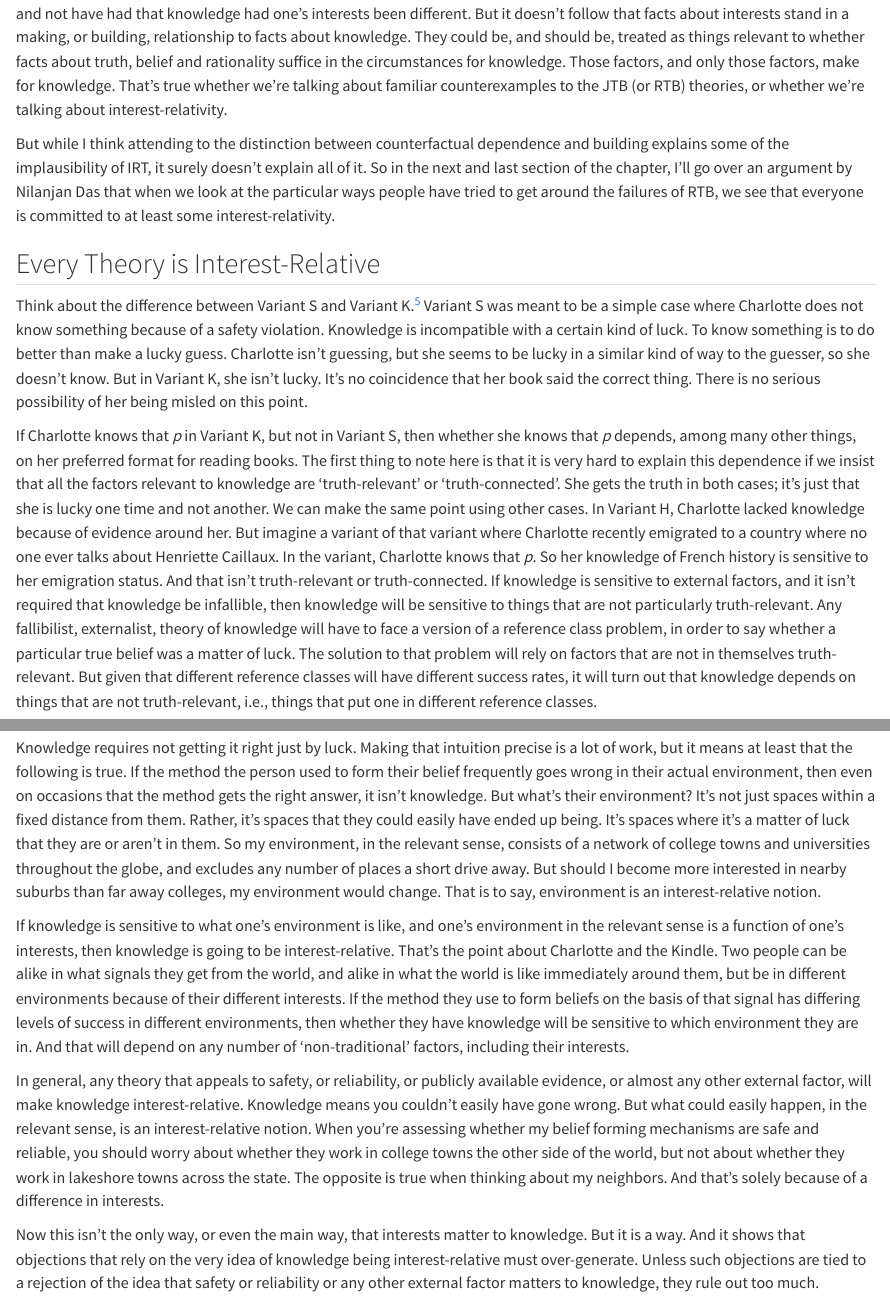
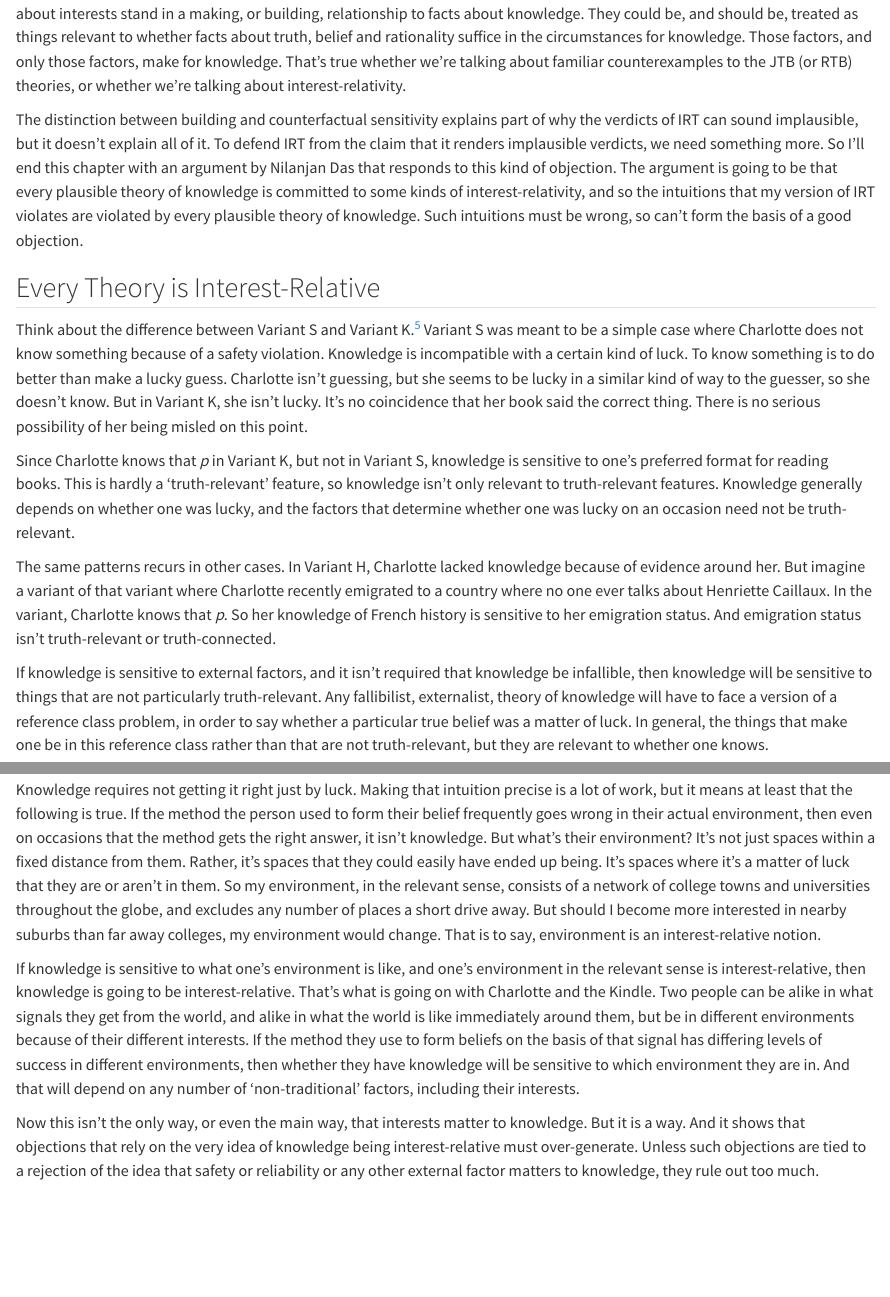
Before and after one commit to bweatherson/kahis-quarto, a Quarto document (changes.qmd): the page in a window 1100 px wide, from 8160 px down, and a second part further down, joined at a grey line. Rendered offline with R 4.5, knitr and Pandoc in place of Quarto, with nearby package versions.

Commit message:
Finished 7 and 8, started 5.6

```diff
--- a/changes.qmd
+++ b/changes.qmd
@@ -163,5 +163,5 @@ And I want to suggest, somewhat tentatively, that some of the objections to the
 
-But while I think attending to the distinction between counterfactual dependence and building explains some of the implausibility of IRT, it surely doesn't explain all of it. So in the next and last section of the chapter, I'll go over an argument by Nilanjan Das that when we look at the particular ways people have tried to get around the failures of RTB, we see that everyone is committed to at least some interest-relativity.
+The distinction between building and counterfactual sensitivity explains part of why the verdicts of IRT can sound implausible, but it doesn't explain all of it. To defend IRT from the claim that it renders implausible verdicts, we need something more. So I'll end this chapter with an argument by Nilanjan Das that responds to this kind of objection. The argument is going to be that every plausible theory of knowledge is committed to some kinds of interest-relativity, and so the intuitions that my version of IRT violates are violated by every plausible theory of knowledge. Such intuitions must be wrong, so can't form the basis of a good objection.
 
 ## Every Theory is Interest-Relative {#sec-das}
 
@@ -169,6 +169,8 @@ Think about the difference between Variant S and Variant K.[^changes-4] Variant
 
 [^changes-4]: Though they are making somewhat different points, there is a resemblance between these cases and the cases that Gendler and Hawthorne [-@Gendler2005] use to raise trouble for fake barn intuitions.
 
-If Charlotte knows that *p* in Variant K, but not in Variant S, then whether she knows that *p* depends, among many other things, on her preferred format for reading books. The first thing to note here is that it is very hard to explain this dependence if we insist that all the factors relevant to knowledge are 'truth-relevant' or 'truth-connected'. She gets the truth in both cases; it's just that she is lucky one time and not another. We can make the same point using other cases. In Variant H, Charlotte lacked knowledge because of evidence around her. But imagine a variant of that variant where Charlotte recently emigrated to a country where no one ever talks about Henriette Caillaux. In the variant, Charlotte knows that *p*. So her knowledge of French history is sensitive to her emigration status. And that isn't truth-relevant or truth-connected. If knowledge is sensitive to external factors, and it isn't required that knowledge be infallible, then knowledge will be sensitive to things that are not particularly truth-relevant. Any fallibilist, externalist, theory of knowledge will have to face a version of a reference class problem, in order to say whether a particular true belief was a matter of luck. The solution to that problem will rely on factors that are not in themselves truth-relevant. But given that different reference classes will have different success rates, it will turn out that knowledge depends on things that are not truth-relevant, i.e., things that put one in different reference classes.
+Since Charlotte knows that *p* in Variant K, but not in Variant S, knowledge is sensitive to one's preferred format for reading books. This is hardly a 'truth-relevant' feature, so knowledge isn't only relevant to truth-relevant features. Knowledge generally depends on whether one was lucky, and the factors that determine whether one was lucky on an occasion need not be truth-relevant.
 
-That's enough to argue against sweeping generalisations about what knowledge could or could not be sensitive to. Knowledge could be sensitive to anything, because anything could matter to a reference class. But as Nilanjan Das [-@DasThesis 116] shows, we can say something stronger. Cases like these can be used to directly argue for interest-relativity, even if one rejects all the other arguments in the existing literature on IRT.
+The same patterns recurs in other cases. In Variant H, Charlotte lacked knowledge because of evidence around her. But imagine a variant of that variant where Charlotte recently emigrated to a country where no one ever talks about Henriette Caillaux. In the variant, Charlotte knows that *p*. So her knowledge of French history is sensitive to her emigration status. And emigration status isn't truth-relevant or truth-connected.
+
+If knowledge is sensitive to external factors, and it isn't required that knowledge be infallible, then knowledge will be sensitive to things that are not particularly truth-relevant. Any fallibilist, externalist, theory of knowledge will have to face a version of a reference class problem, in order to say whether a particular true belief was a matter of luck. In general, the things that make one be in this reference class rather than that are not truth-relevant, but they are relevant to whether one knows.
@@ -175,9 +179,7 @@ That's enough to argue against sweeping generalisations about what knowledge cou
 
 Knowledge requires not getting it right just by luck. Making that intuition precise is a lot of work, but it means at least that the following is true. If the method the person used to form their belief frequently goes wrong in their actual environment, then even on occasions that the method gets the right answer, it isn't knowledge. But what's their environment? It's not just spaces within a fixed distance from them. Rather, it's spaces that they could easily have ended up being. It's spaces where it's a matter of luck that they are or aren't in them. So my environment, in the relevant sense, consists of a network of college towns and universities throughout the globe, and excludes any number of places a short drive away. But should I become more interested in nearby suburbs than far away colleges, my environment would change. That is to say, environment is an interest-relative notion.
 
-If knowledge is sensitive to what one's environment is like, and one's environment in the relevant sense is a function of one's interests, then knowledge is going to be interest-relative. That's the point about Charlotte and the Kindle. Two people can be alike in what signals they get from the world, and alike in what the world is like immediately around them, but be in different environments because of their different interests. If the method they use to form beliefs on the basis of that signal has differing levels of success in different environments, then whether they have knowledge will be sensitive to which environment they are in. And that will depend on any number of 'non-traditional' factors, including their interests.
-
-In general, any theory that appeals to safety, or reliability, or publicly available evidence, or almost any other external factor, will make knowledge interest-relative. Knowledge means you couldn't easily have gone wrong. But what could easily happen, in the relevant sense, is an interest-relative notion. When you're assessing whether my belief forming mechanisms are safe and reliable, you should worry about whether they work in college towns the other side of the world, but not about whether they work in lakeshore towns across the state. The opposite is true when thinking about my neighbors. And that's solely because of a difference in interests.
+If knowledge is sensitive to what one's environment is like, and one's environment in the relevant sense is interest-relative, then knowledge is going to be interest-relative. That's what is going on with Charlotte and the Kindle. Two people can be alike in what signals they get from the world, and alike in what the world is like immediately around them, but be in different environments because of their different interests. If the method they use to form beliefs on the basis of that signal has differing levels of success in different environments, then whether they have knowledge will be sensitive to which environment they are in. And that will depend on any number of 'non-traditional' factors, including their interests.
 
 Now this isn't the only way, or even the main way, that interests matter to knowledge. But it is a way. And it shows that objections that rely on the very idea of knowledge being interest-relative must over-generate. Unless such objections are tied to a rejection of the idea that safety or reliability or any other external factor matters to knowledge, they rule out too much.
 
```
Also changed, not shown: changes.qmd (8 more changed lines).
